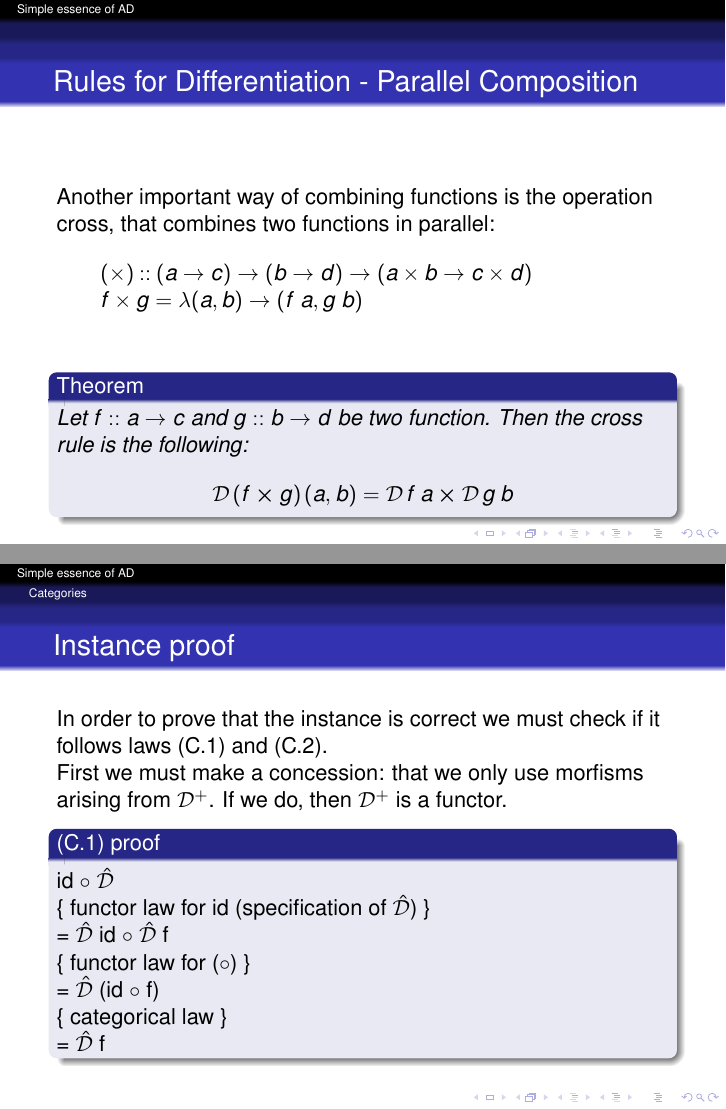
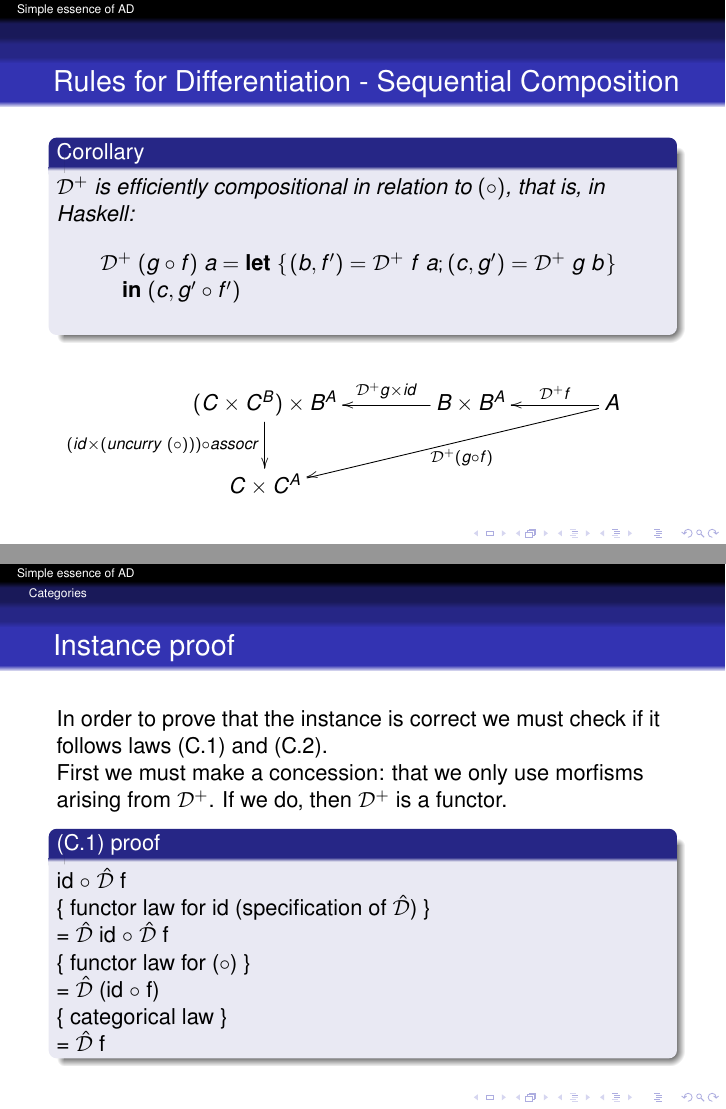
Before and after one commit to Ezequiel-Moreira/LEI_2019_Uminho, LaTeX slides (slides.tex): pages 19 and 36 of 80 before the commit and pages 17 and 36 of 77 after it, joined at a grey line. Compiled offline with pdfLaTeX.

Commit message:
prof diagram added

```diff
--- a/slides.tex
+++ b/slides.tex
@@ -513,7 +514,25 @@ As $\times$ has more priority than $\to$ and $\multimap$, we can rewrite $\mathc
 \ColumnHook
 \end{hscode}\resethooks
 \end{coro}
-\end{frame}
+\vspace{-3mm}
+
+\begin{eqnarray*}
+\xymatrix@C=4em{
+  \ensuremath{{({\Conid{C}}\times \Conid{C}^{\Conid{B}})}\times \Conid{B}^{\Conid{A}}}
+      \ar[d]_-{\ensuremath{(\Varid{id} \times (\Varid{uncurry}\;(\mathbin{\circ})))\mathbin{\circ}\Varid{assocr}}}
+&
+  \ensuremath{{\Conid{B}}\times \Conid{B}^{\Conid{A}}}
+      \ar[l]_-{\ensuremath{{\cal D}^+ \Varid{g} \times \Varid{id}}}
+&
+  \ensuremath{\Conid{A}}
+      \ar[l]_-{\ensuremath{{\cal D}^+ \Varid{f}}}
+      \ar[dll]^-{\ensuremath{{\cal D}^+ (\Varid{g}\mathbin{\circ}\Varid{f})}}
+\\
+  \ensuremath{{\Conid{C}}\times \Conid{C}^{\Conid{A}}}
+}
+\end{eqnarray*}
+\end{frame}
+
 \begin{frame}
 \frametitle{Rules for Differentiation - Parallel Composition}
 \vspace{10mm}
@@ -829,7 +848,7 @@ If we do, then \ensuremath{\mathcal{D}^{+}} is a functor.
 
 \begin{block}{(C.1) proof}
 
-id $\circ$ \ensuremath{\mathcal{\hat{D}}} \\
+id $\circ$ \ensuremath{\mathcal{\hat{D}}} f \\
 \{ functor law for id (specification of \ensuremath{\mathcal{\hat{D}}}) \}\\
 = \ensuremath{\mathcal{\hat{D}}} id $\circ$ \ensuremath{\mathcal{\hat{D}}} f \\
 \{ functor law for ($\circ$) \}\\
```
Also changed, not shown: slides.pdf, slides.tex (23 more changed lines), 1 other file.
